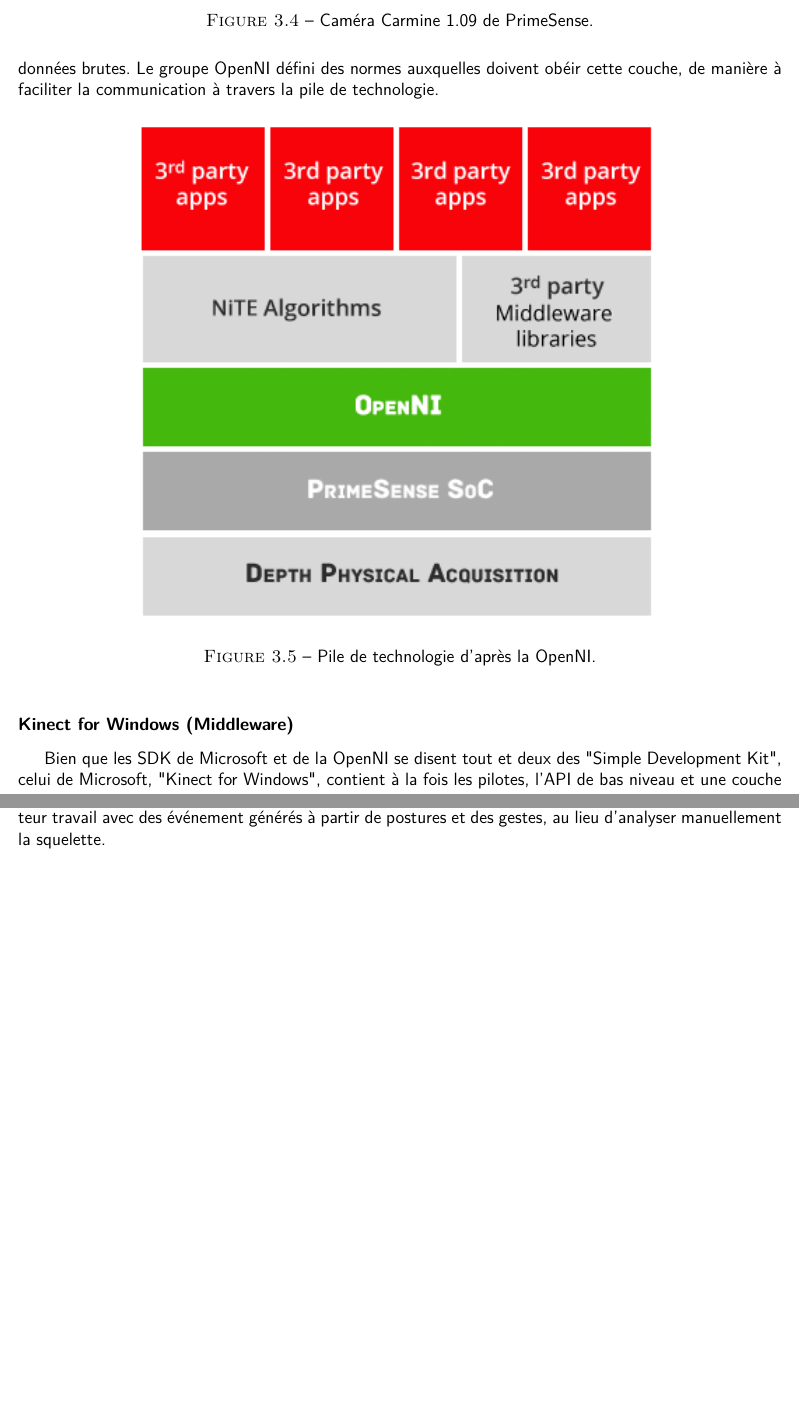
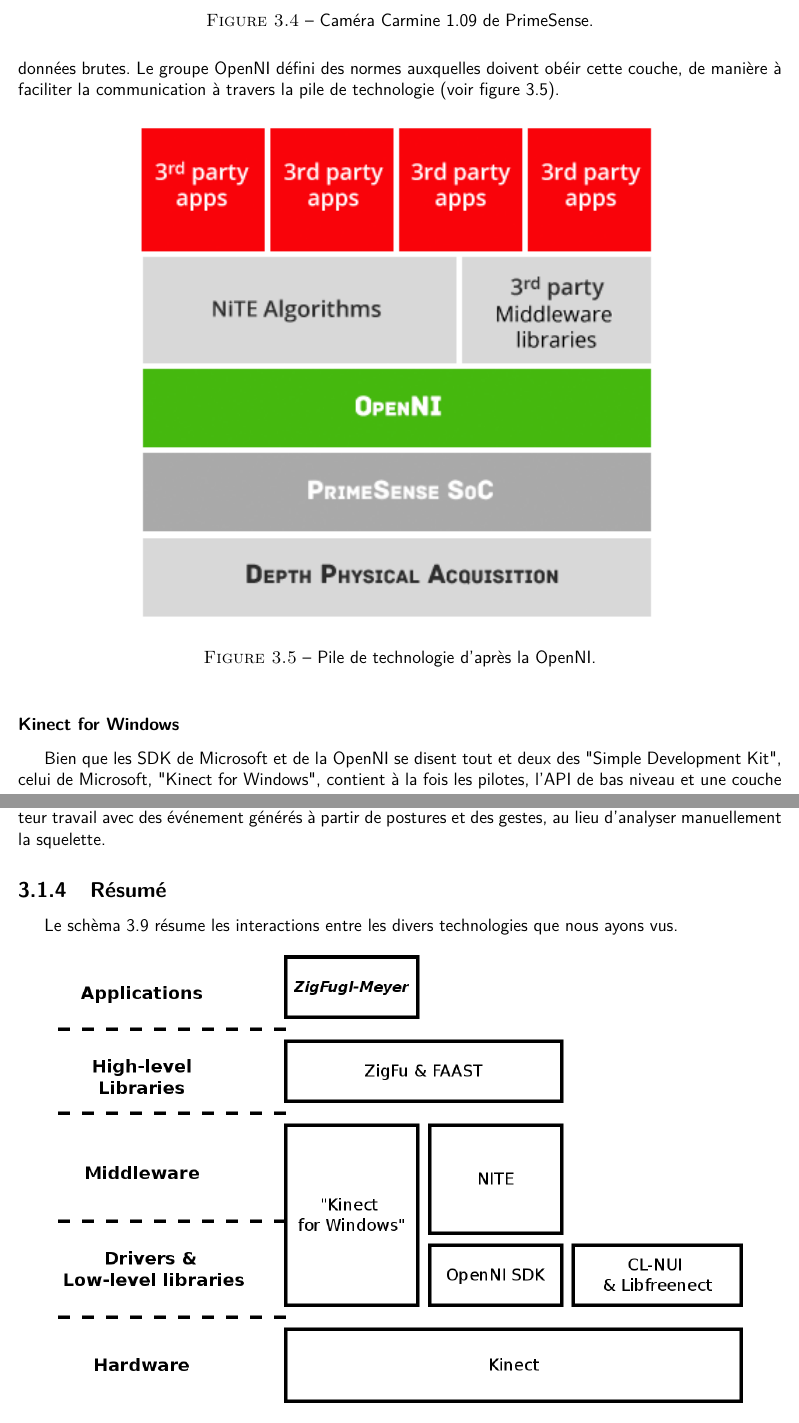
Before and after one commit to wilbefast/zigfugl-meyer, a LaTeX document (documents/rapport/rapport_ZFM.tex): two parts of pages 14 and 16 of 21 before the commit and two parts of pages 14 and 16 of 22 after it, joined at a grey line, cut so that both start at the same text, the shorter picture padded with empty space. Compiled offline with pdfLaTeX.

Commit message:
added technology 'pile' overview diagram (with dia source) and \ref tags to point to appropriate diagrams

```diff
--- a/documents/rapport/rapport_ZFM.tex
+++ b/documents/rapport/rapport_ZFM.tex
@@ -317,15 +317,17 @@
   extraction de squelette et une reconnaissance de gestes. Elles permettent donc
   au développeur de s'abstraire des données brutes. Le groupe OpenNI défini
   des normes auxquelles doivent obéir cette couche, de
-  manière à faciliter la communication à travers la pile de technologie.
+  manière à faciliter la communication à travers la pile de technologie (voir
+  figure~\ref{fig:openni_technology_stack}).
   \begin{figure}[h!]
   \centering
   \includegraphics[width=0.7\linewidth]{images/openni_technology_stack}
   \caption{Pile de technologie d'après la OpenNI.}
+  \label{fig:openni_technology_stack}
   \end{figure}
 
 
-  \subsubsection{Kinect for Windows (Middleware)}
+  \subsubsection{Kinect for Windows}
   Bien que les SDK de Microsoft et de la OpenNI se disent tout et deux des
   "Simple Development Kit",
   celui de Microsoft, "Kinect for Windows", contient à la fois les pilotes,
@@ -404,6 +406,19 @@
   encore plus abstraite~: l'utilisateur travail avec des événement générés à
   partir de postures et des gestes, au lieu d'analyser manuellement la
   squelette.
+
+% ------------------------------------------------------------------------------
+
+  \subsection{Résumé}
+  Le schèma \ref{fig:technology_overview} résume les interactions entre les divers
+  technologies que nous ayons vus.
+
+  \begin{figure}[h!]
+  \centering
+  \includegraphics[width=0.9\linewidth]{images/technology_overview}
+  \caption{Pile de technologie de la Kinect.}
+  \label{fig:technology_overview}
+  \end{figure}
 
 % ------------------------------------------------------------------------------
 % ------------------------------------------------------------------------------
```
Also changed, not shown: documents/rapport/images/technology_overview.png (added), documents/rapport/rapport_ZFM.tex (4 more changed lines), 2 other files.
